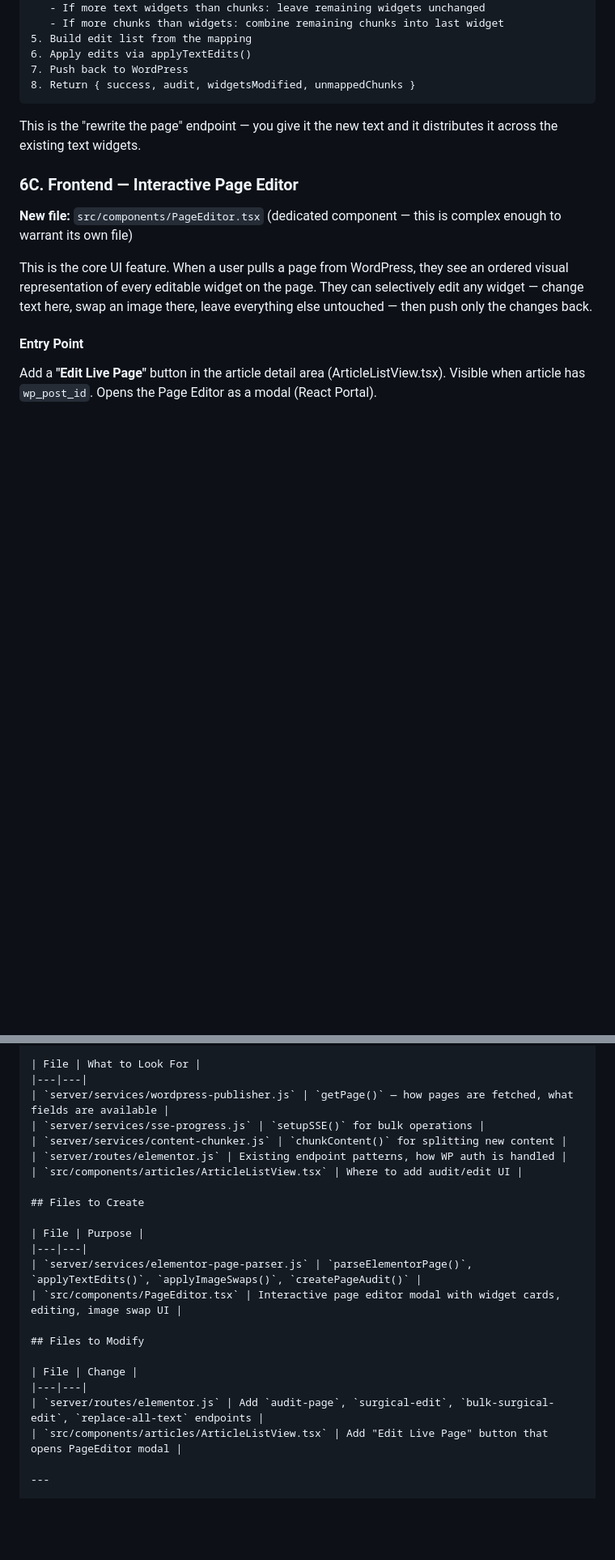
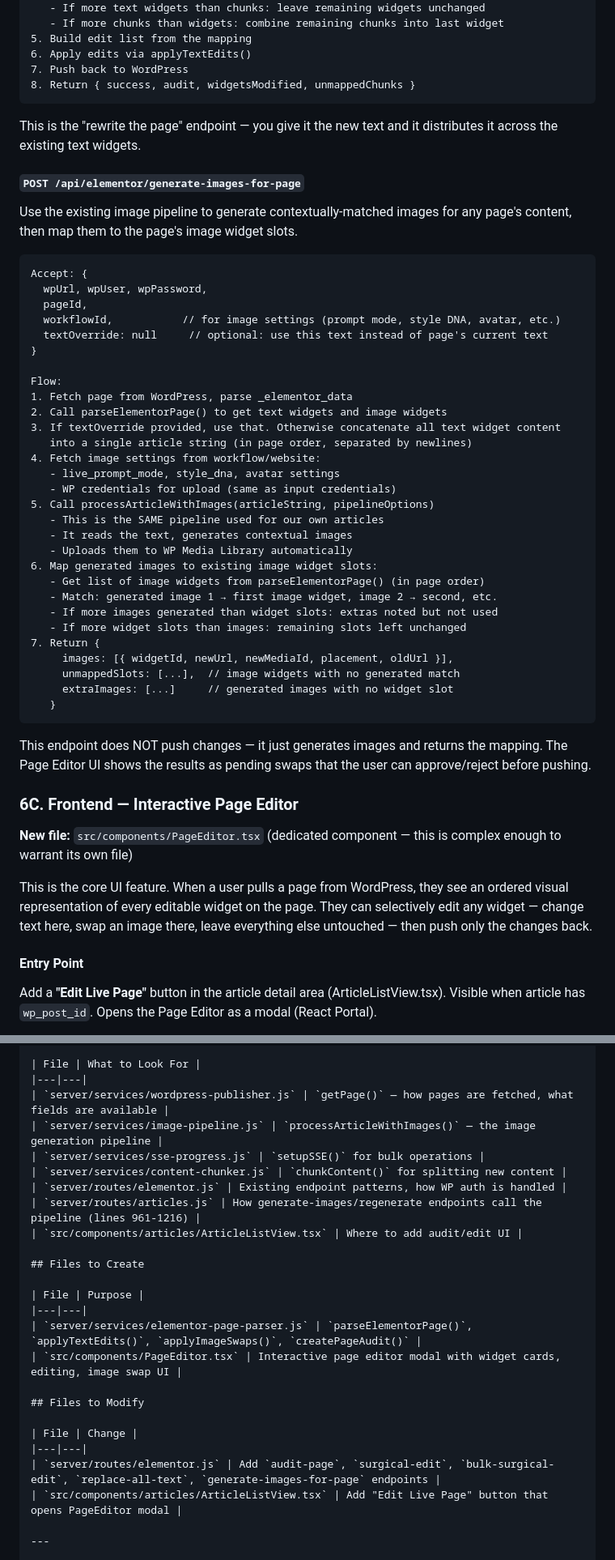
Before and after one commit to foxartglass-dev/Prompts-Chains, a Markdown page: docs/PRD-phase-6-surgical-editing.md, 2 parts joined by grey strips. Shown at 81% size. Drawn GitHub-style; blank space fills up the shorter version.

````diff
--- a/docs/PRD-phase-6-surgical-editing.md
+++ b/docs/PRD-phase-6-surgical-editing.md
@@ -444,6 +444,44 @@ Flow:
 
 This is the "rewrite the page" endpoint — you give it the new text and it distributes it across the existing text widgets.
 
+#### `POST /api/elementor/generate-images-for-page`
+
+Use the existing image pipeline to generate contextually-matched images for any page's content, then map them to the page's image widget slots.
+
+```
+Accept: {
+  wpUrl, wpUser, wpPassword,
+  pageId,
+  workflowId,           // for image settings (prompt mode, style DNA, avatar, etc.)
+  textOverride: null     // optional: use this text instead of page's current text
+}
+
+Flow:
+1. Fetch page from WordPress, parse _elementor_data
+2. Call parseElementorPage() to get text widgets and image widgets
+3. If textOverride provided, use that. Otherwise concatenate all text widget content
+   into a single article string (in page order, separated by newlines)
+4. Fetch image settings from workflow/website:
+   - live_prompt_mode, style_dna, avatar settings
+   - WP credentials for upload (same as input credentials)
+5. Call processArticleWithImages(articleString, pipelineOptions)
+   - This is the SAME pipeline used for our own articles
+   - It reads the text, generates contextual images
+   - Uploads them to WP Media Library automatically
+6. Map generated images to existing image widget slots:
+   - Get list of image widgets from parseElementorPage() (in page order)
+   - Match: generated image 1 → first image widget, image 2 → second, etc.
+   - If more images generated than widget slots: extras noted but not used
+   - If more widget slots than images: remaining slots left unchanged
+7. Return {
+     images: [{ widgetId, newUrl, newMediaId, placement, oldUrl }],
+     unmappedSlots: [...],  // image widgets with no generated match
+     extraImages: [...]     // generated images with no widget slot
+   }
+```
+
+This endpoint does NOT push changes — it just generates images and returns the mapping. The Page Editor UI shows the results as pending swaps that the user can approve/reject before pushing.
+
 ### 6C. Frontend — Interactive Page Editor
 
 **New file:** `src/components/PageEditor.tsx` (dedicated component — this is complex enough to warrant its own file)
@@ -643,9 +748,11 @@ PageEditor (modal, React Portal)
 | File | What to Look For |
 |---|---|
 | `server/services/wordpress-publisher.js` | `getPage()` — how pages are fetched, what fields are available |
+| `server/services/image-pipeline.js` | `processArticleWithImages()` — the image generation pipeline |
 | `server/services/sse-progress.js` | `setupSSE()` for bulk operations |
 | `server/services/content-chunker.js` | `chunkContent()` for splitting new content |
 | `server/routes/elementor.js` | Existing endpoint patterns, how WP auth is handled |
+| `server/routes/articles.js` | How generate-images/regenerate endpoints call the pipeline (lines 961-1216) |
 | `src/components/articles/ArticleListView.tsx` | Where to add audit/edit UI |
 
 ## Files to Create
@@ -659,7 +766,7 @@ PageEditor (modal, React Portal)
 
 | File | Change |
 |---|---|
-| `server/routes/elementor.js` | Add `audit-page`, `surgical-edit`, `bulk-surgical-edit`, `replace-all-text` endpoints |
+| `server/routes/elementor.js` | Add `audit-page`, `surgical-edit`, `bulk-surgical-edit`, `replace-all-text`, `generate-images-for-page` endpoints |
 | `src/components/articles/ArticleListView.tsx` | Add "Edit Live Page" button that opens PageEditor modal |
 
 ---
````
Also changed, not shown: other parts of docs/PRD-phase-6-surgical-editing.md (+76 -9 lines).
